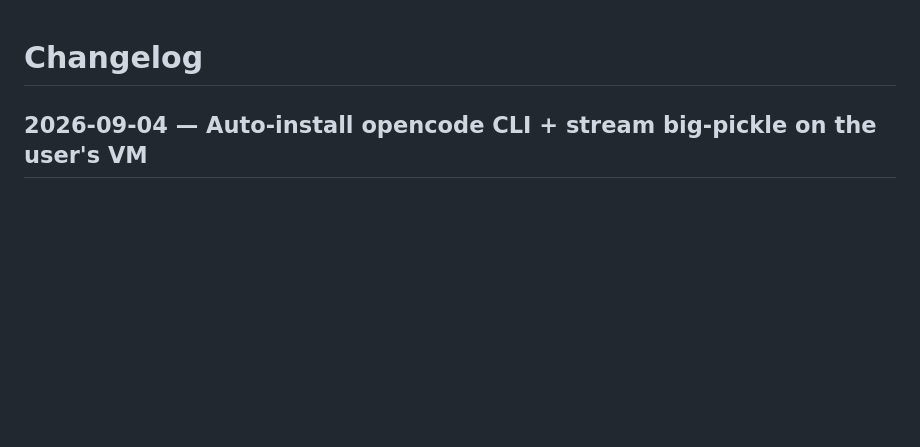
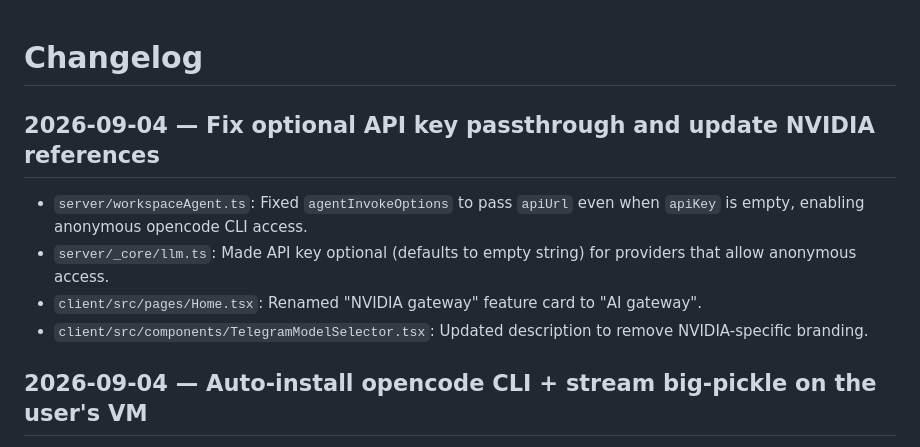
Before and after one commit to Marcus-Mok-GH/nova-cloud-computer, a Markdown page: CHANGELOG.md, the part around the change. Drawn GitHub-style; blank space fills up the shorter version.

Commit message:
docs: CHANGELOG entry for optional API key and NVIDIA reference cleanup

```diff
--- a/CHANGELOG.md
+++ b/CHANGELOG.md
@@ -1,4 +1,11 @@
 # Changelog
+
+## 2026-09-04 — Fix optional API key passthrough and update NVIDIA references
+
+- `server/workspaceAgent.ts`: Fixed `agentInvokeOptions` to pass `apiUrl` even when `apiKey` is empty, enabling anonymous opencode CLI access.
+- `server/_core/llm.ts`: Made API key optional (defaults to empty string) for providers that allow anonymous access.
+- `client/src/pages/Home.tsx`: Renamed "NVIDIA gateway" feature card to "AI gateway".
+- `client/src/components/TelegramModelSelector.tsx`: Updated description to remove NVIDIA-specific branding.
 
 ## 2026-09-04 — Auto-install opencode CLI + stream big-pickle on the user's VM
 
```
